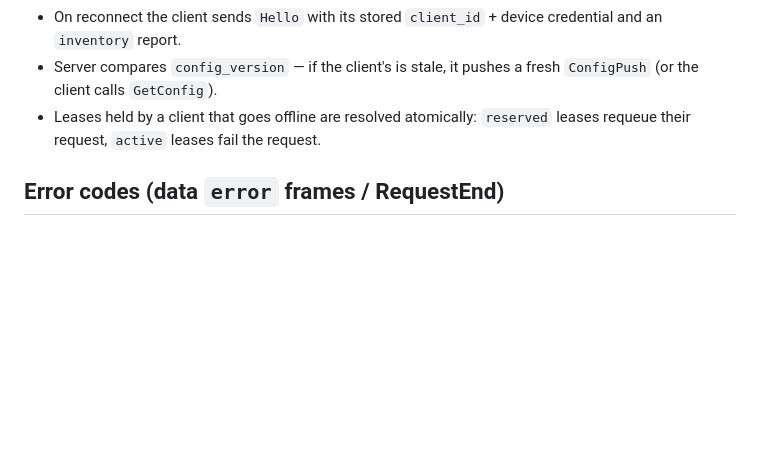
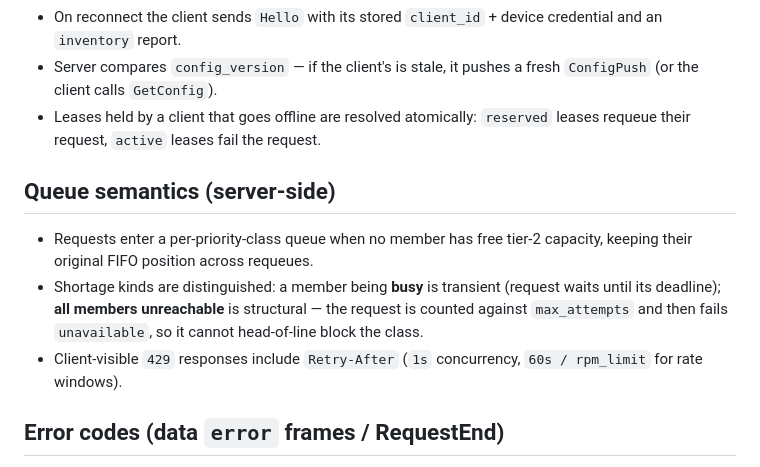
Before and after one commit to maxk2222/loom, a Markdown page: docs/protocol.md, the part around the change. GitHub-like rendering; blank space fills up the shorter version.

```diff
--- a/docs/protocol.md
+++ b/docs/protocol.md
@@ -108,6 +108,17 @@ after reconnect, lease expiry and dispatcher retries.
 - Leases held by a client that goes offline are resolved atomically:
   `reserved` leases requeue their request, `active` leases fail the request.
 
+## Queue semantics (server-side)
+
+- Requests enter a per-priority-class queue when no member has free
+  tier-2 capacity, keeping their original FIFO position across requeues.
+- Shortage kinds are distinguished: a member being **busy** is transient
+  (request waits until its deadline); **all members unreachable** is
+  structural — the request is counted against `max_attempts` and then
+  fails `unavailable`, so it cannot head-of-line block the class.
+- Client-visible `429` responses include `Retry-After`
+  (`1s` concurrency, `60s / rpm_limit` for rate windows).
+
 ## Error codes (data `error` frames / RequestEnd)
 
 `admission_rejected`, `capacity_decreased`, `backend_unavailable`,
```
Also changed, not shown: README.md (+42 -3 lines), docs/screenshots/client.png, docs/screenshots/login.png, docs/screenshots/overview.png.
